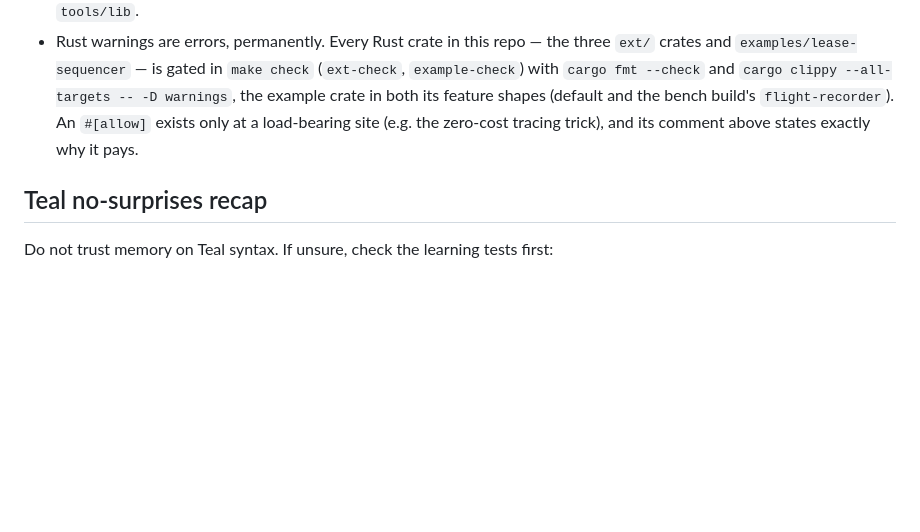
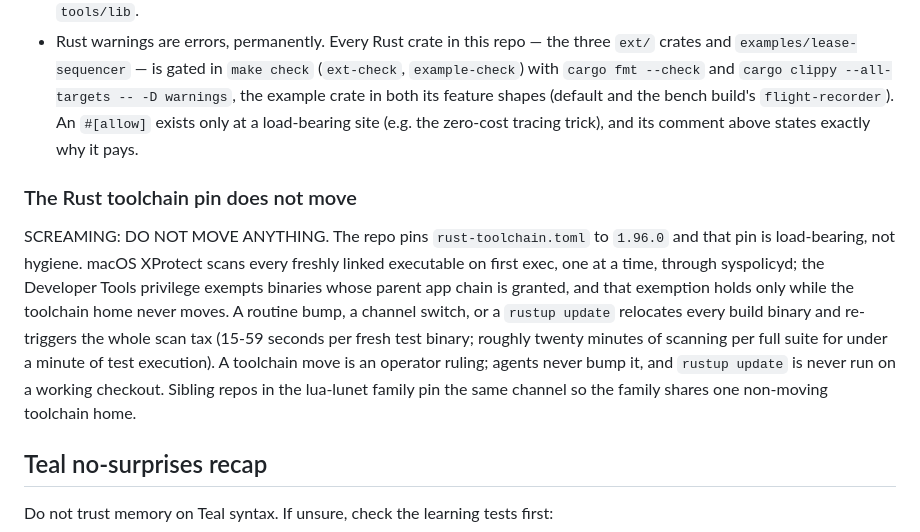
Before and after one commit to lua-lunet/lunet-locks, a Markdown page: AGENTS.md, the part around the change. Rendered like a GitHub page; blank space fills up the shorter version.

Commit message:
the toolchain pin is load-bearing, so the agent rules state that 1.96.0 does not move

```diff
--- a/AGENTS.md
+++ b/AGENTS.md
@@ -134,6 +134,21 @@ No instruction conflicts with Andon; if one appears to, Andon wins.
   load-bearing site (e.g. the zero-cost tracing trick), and its comment
   above states exactly why it pays.
 
+### The Rust toolchain pin does not move
+
+SCREAMING: DO NOT MOVE ANYTHING. The repo pins `rust-toolchain.toml` to
+`1.96.0` and that pin is load-bearing, not hygiene. macOS XProtect scans
+every freshly linked executable on first exec, one at a time, through
+syspolicyd; the Developer Tools privilege exempts binaries whose parent app
+chain is granted, and that exemption holds only while the toolchain home
+never moves. A routine bump, a channel switch, or a `rustup update`
+relocates every build binary and re-triggers the whole scan tax
+(15-59 seconds per fresh test binary; roughly twenty minutes of scanning
+per full suite for under a minute of test execution). A toolchain move is
+an operator ruling; agents never bump it, and `rustup update` is never run
+on a working checkout. Sibling repos in the lua-lunet family pin the
+same channel so the family shares one non-moving toolchain home.
+
 ## Teal no-surprises recap
 
 Do not trust memory on Teal syntax. If unsure, check the learning tests first:
```
